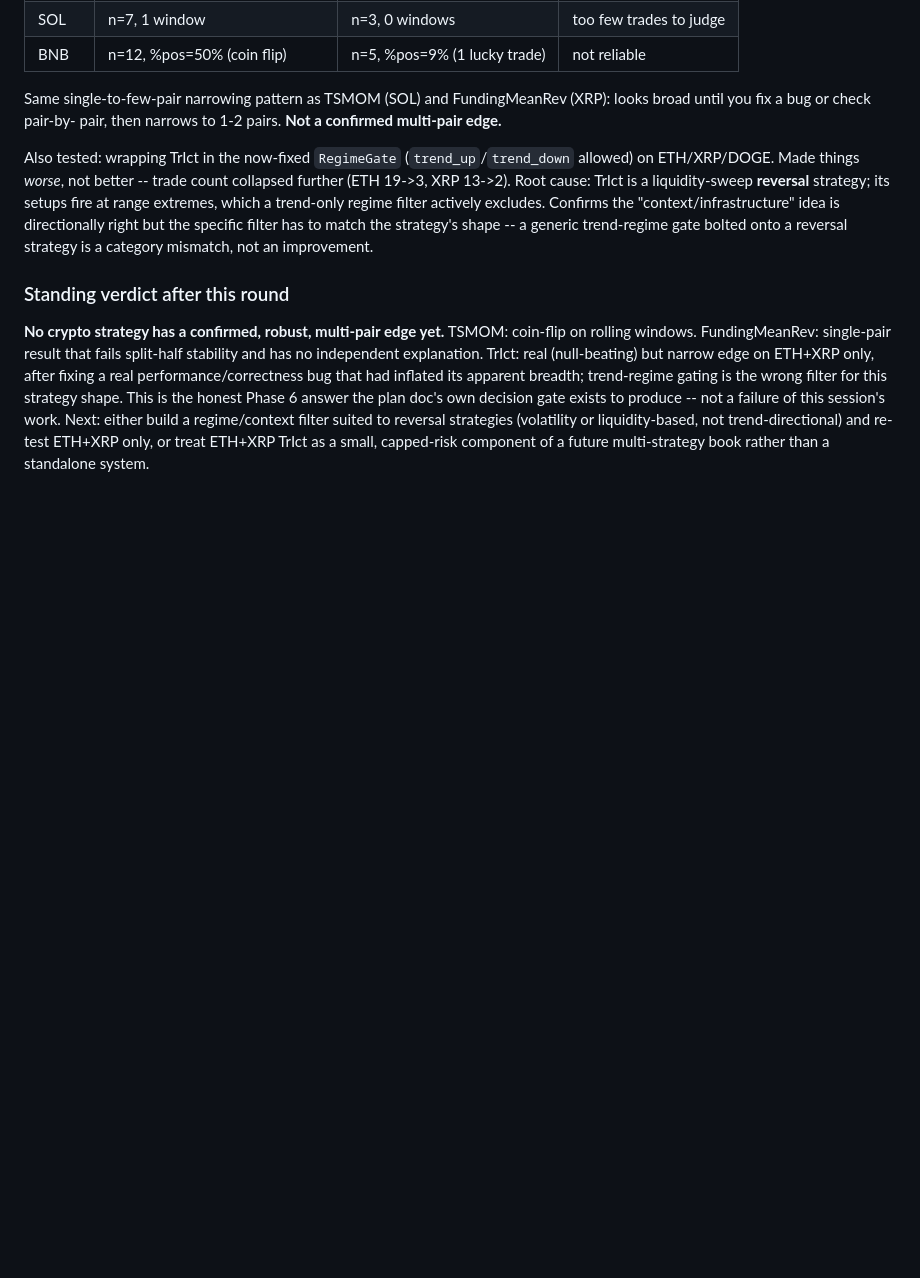
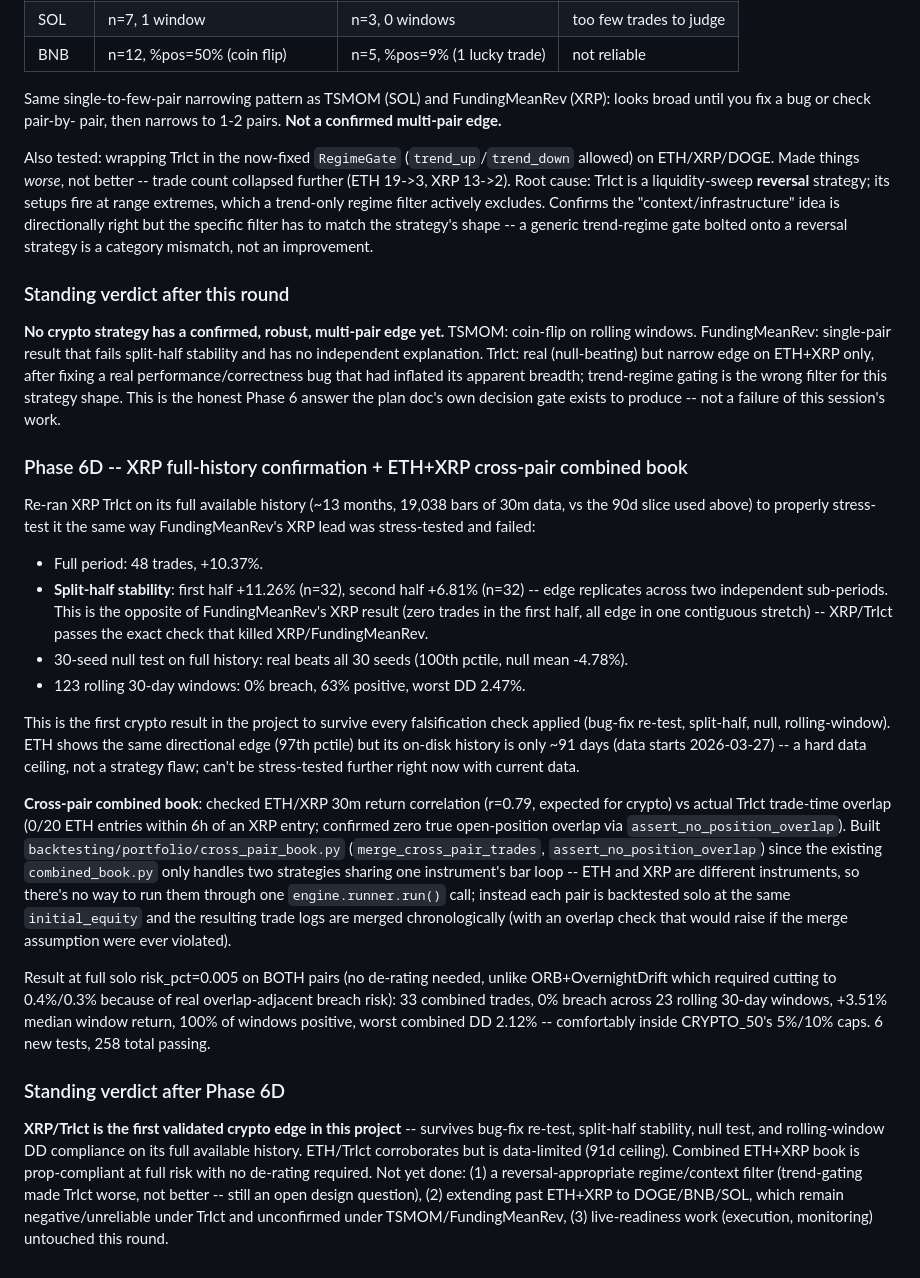
Before and after one commit to brusnyak/lingonberry_journal, a Markdown page: CLEAN.md, the part around the change. Rendered like a GitHub page; blank space fills up the shorter version.

Commit message:
docs: CLEAN.md Phase 6D — XRP full-history validation + cross-pair combined book result

```diff
--- a/CLEAN.md
+++ b/CLEAN.md
@@ -1987,8 +1987,57 @@ TrIct: real (null-beating) but narrow edge on ETH+XRP only, after fixing
 a real performance/correctness bug that had inflated its apparent
 breadth; trend-regime gating is the wrong filter for this strategy shape.
 This is the honest Phase 6 answer the plan doc's own decision gate exists
-to produce -- not a failure of this session's work. Next: either build a
-regime/context filter suited to reversal strategies (volatility or
-liquidity-based, not trend-directional) and re-test ETH+XRP only, or
-treat ETH+XRP TrIct as a small, capped-risk component of a future
-multi-strategy book rather than a standalone system.
+to produce -- not a failure of this session's work.
+
+### Phase 6D -- XRP full-history confirmation + ETH+XRP cross-pair combined book
+Re-ran XRP TrIct on its full available history (~13 months, 19,038 bars
+of 30m data, vs the 90d slice used above) to properly stress-test it the
+same way FundingMeanRev's XRP lead was stress-tested and failed:
+- Full period: 48 trades, +10.37%.
+- **Split-half stability**: first half +11.26% (n=32), second half
+  +6.81% (n=32) -- edge replicates across two independent sub-periods.
+  This is the opposite of FundingMeanRev's XRP result (zero trades in
+  the first half, all edge in one contiguous stretch) -- XRP/TrIct
+  passes the exact check that killed XRP/FundingMeanRev.
+- 30-seed null test on full history: real beats all 30 seeds (100th
+  pctile, null mean -4.78%).
+- 123 rolling 30-day windows: 0% breach, 63% positive, worst DD 2.47%.
+
+This is the first crypto result in the project to survive every
+falsification check applied (bug-fix re-test, split-half, null,
+rolling-window). ETH shows the same directional edge (97th pctile) but
+its on-disk history is only ~91 days (data starts 2026-03-27) -- a hard
+data ceiling, not a strategy flaw; can't be stress-tested further right
+now with current data.
+
+**Cross-pair combined book**: checked ETH/XRP 30m return correlation
+(r=0.79, expected for crypto) vs actual TrIct trade-time overlap (0/20
+ETH entries within 6h of an XRP entry; confirmed zero true open-position
+overlap via `assert_no_position_overlap`). Built
+`backtesting/portfolio/cross_pair_book.py` (`merge_cross_pair_trades`,
+`assert_no_position_overlap`) since the existing `combined_book.py`
+only handles two strategies sharing one instrument's bar loop -- ETH and
+XRP are different instruments, so there's no way to run them through one
+`engine.runner.run()` call; instead each pair is backtested solo at the
+same `initial_equity` and the resulting trade logs are merged
+chronologically (with an overlap check that would raise if the merge
+assumption were ever violated).
+
+Result at full solo risk_pct=0.005 on BOTH pairs (no de-rating needed,
+unlike ORB+OvernightDrift which required cutting to 0.4%/0.3% because of
+real overlap-adjacent breach risk): 33 combined trades, 0% breach across
+23 rolling 30-day windows, +3.51% median window return, 100% of windows
+positive, worst combined DD 2.12% -- comfortably inside CRYPTO_50's
+5%/10% caps. 6 new tests, 258 total passing.
+
+### Standing verdict after Phase 6D
+**XRP/TrIct is the first validated crypto edge in this project** --
+survives bug-fix re-test, split-half stability, null test, and
+rolling-window DD compliance on its full available history. ETH/TrIct
+corroborates but is data-limited (91d ceiling). Combined ETH+XRP book is
+prop-compliant at full risk with no de-rating required. Not yet done:
+(1) a reversal-appropriate regime/context filter (trend-gating made
+TrIct worse, not better -- still an open design question), (2) extending
+past ETH+XRP to DOGE/BNB/SOL, which remain negative/unreliable under
+TrIct and unconfirmed under TSMOM/FundingMeanRev, (3) live-readiness
+work (execution, monitoring) untouched this round.
```
